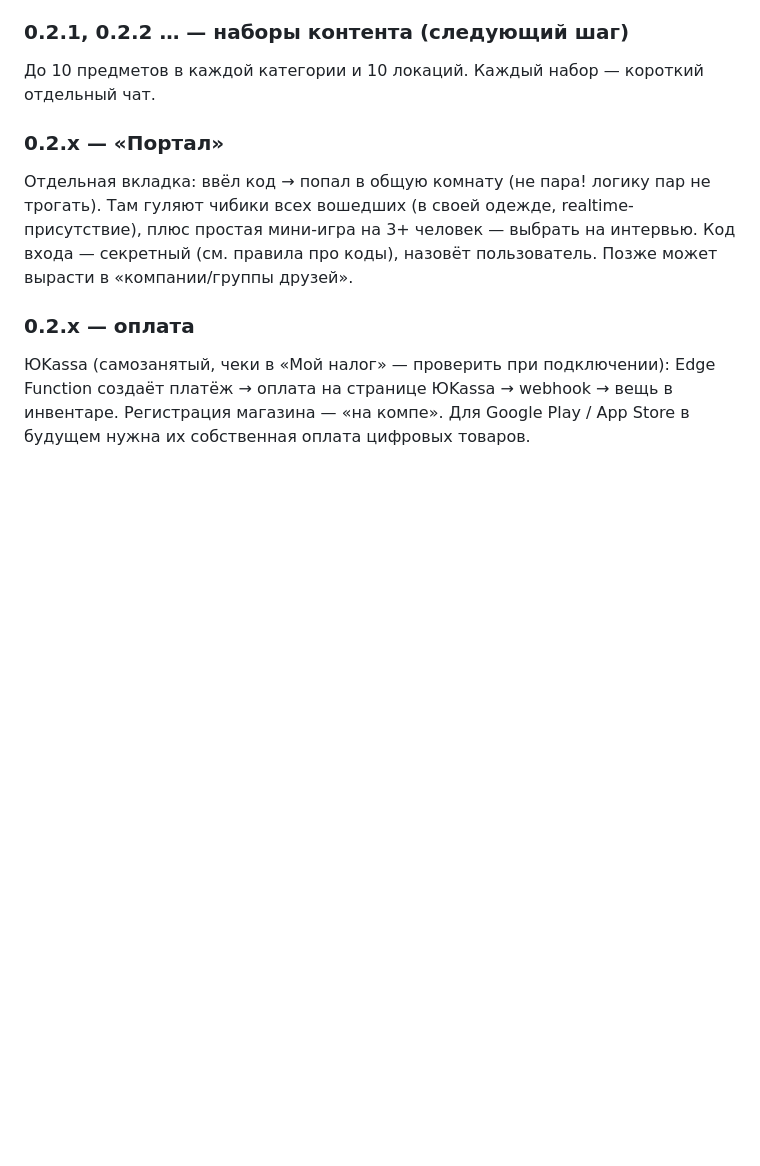
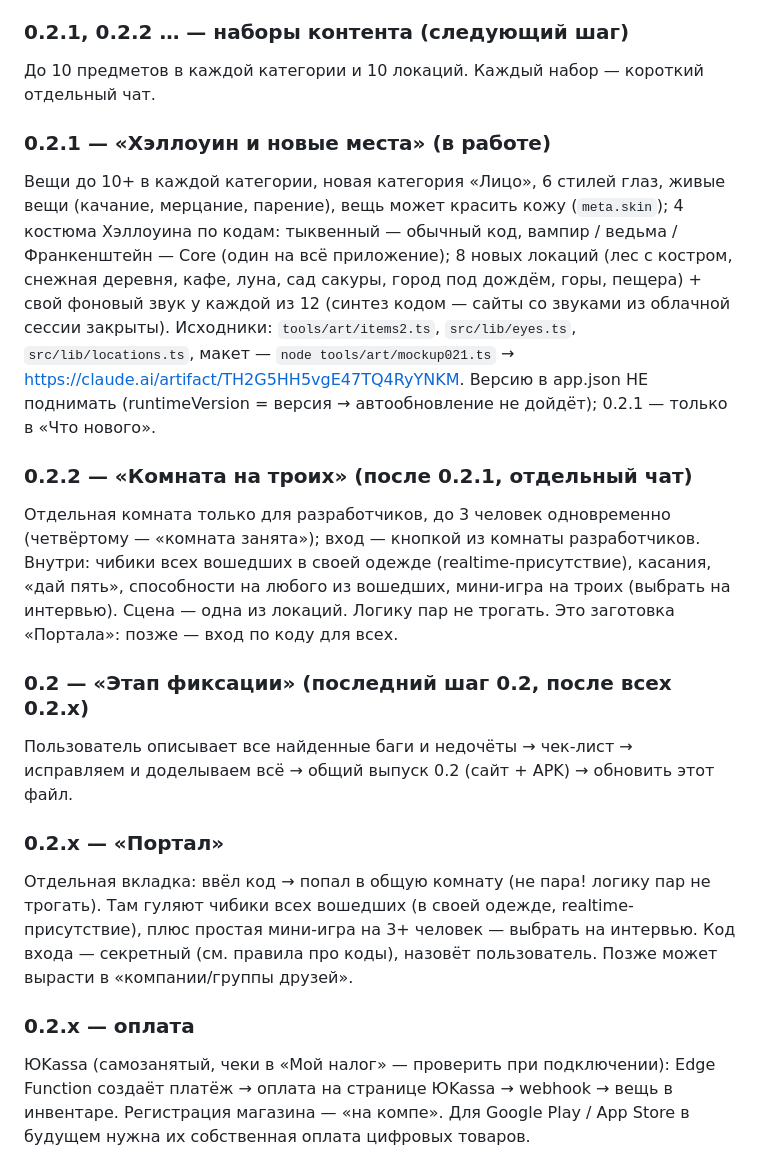
Before and after one commit to kotpek31-cell/dvoe, a Markdown page: CLAUDE.md, the part around the change. Drawn GitHub-style; blank space fills up the shorter version.

Commit message:
CLAUDE.md: план 0.2.1, 0.2.2 «Комната на троих», «Этап фиксации»
Co-Authored-By: Claude Opus 5.5 <noreply@anthropic.com>
Claude-Session: https://claude.ai/code/session_01MLWAShTv1tYaZKa2UaSeb5

```diff
--- a/CLAUDE.md
+++ b/CLAUDE.md
@@ -108,6 +108,15 @@ Expo SDK 57 (RN 0.86, React 19.2), Expo Router, supabase-js v2, react-native-svg
 ### 0.2.1, 0.2.2 … — наборы контента (следующий шаг)
 До 10 предметов в каждой категории и 10 локаций. Каждый набор — короткий отдельный чат.
 
+### 0.2.1 — «Хэллоуин и новые места» (в работе)
+Вещи до 10+ в каждой категории, новая категория «Лицо», 6 стилей глаз, живые вещи (качание, мерцание, парение), вещь может красить кожу (`meta.skin`); 4 костюма Хэллоуина по кодам: тыквенный — обычный код, вампир / ведьма / Франкенштейн — Core (один на всё приложение); 8 новых локаций (лес с костром, снежная деревня, кафе, луна, сад сакуры, город под дождём, горы, пещера) + свой фоновый звук у каждой из 12 (синтез кодом — сайты со звуками из облачной сессии закрыты). Исходники: `tools/art/items2.ts`, `src/lib/eyes.ts`, `src/lib/locations.ts`, макет — `node tools/art/mockup021.ts` → https://claude.ai/artifact/TH2G5HH5vgE47TQ4RyYNKM. Версию в app.json НЕ поднимать (runtimeVersion = версия → автообновление не дойдёт); 0.2.1 — только в «Что нового».
+
+### 0.2.2 — «Комната на троих» (после 0.2.1, отдельный чат)
+Отдельная комната только для разработчиков, до 3 человек одновременно (четвёртому — «комната занята»); вход — кнопкой из комнаты разработчиков. Внутри: чибики всех вошедших в своей одежде (realtime-присутствие), касания, «дай пять», способности на любого из вошедших, мини-игра на троих (выбрать на интервью). Сцена — одна из локаций. Логику пар не трогать. Это заготовка «Портала»: позже — вход по коду для всех.
+
+### 0.2 — «Этап фиксации» (последний шаг 0.2, после всех 0.2.x)
+Пользователь описывает все найденные баги и недочёты → чек-лист → исправляем и доделываем всё → общий выпуск 0.2 (сайт + APK) → обновить этот файл.
+
 ### 0.2.x — «Портал»
 Отдельная вкладка: ввёл код → попал в общую комнату (не пара! логику пар не трогать). Там гуляют чибики всех вошедших (в своей одежде, realtime-присутствие), плюс простая мини-игра на 3+ человек — выбрать на интервью. Код входа — секретный (см. правила про коды), назовёт пользователь. Позже может вырасти в «компании/группы друзей».
 
```
